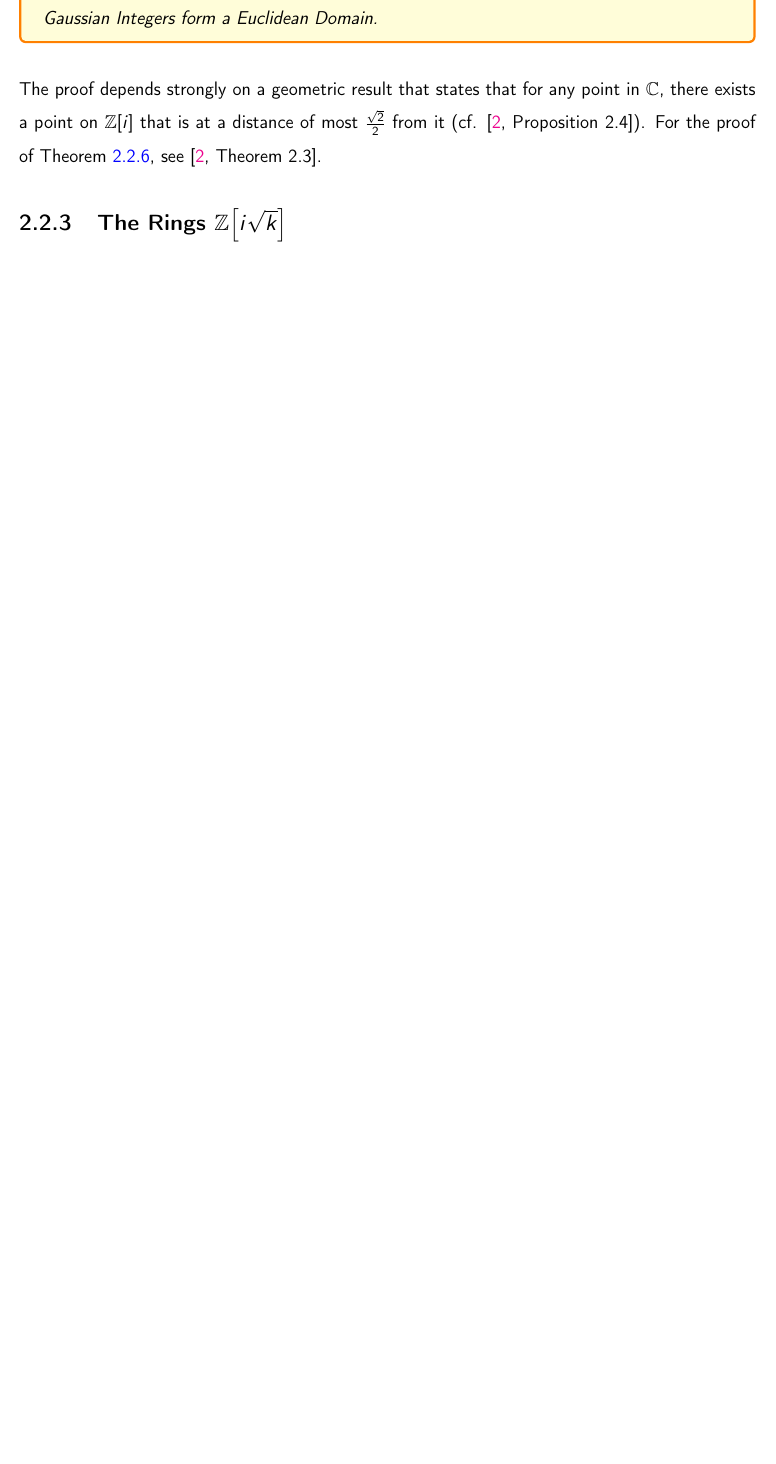
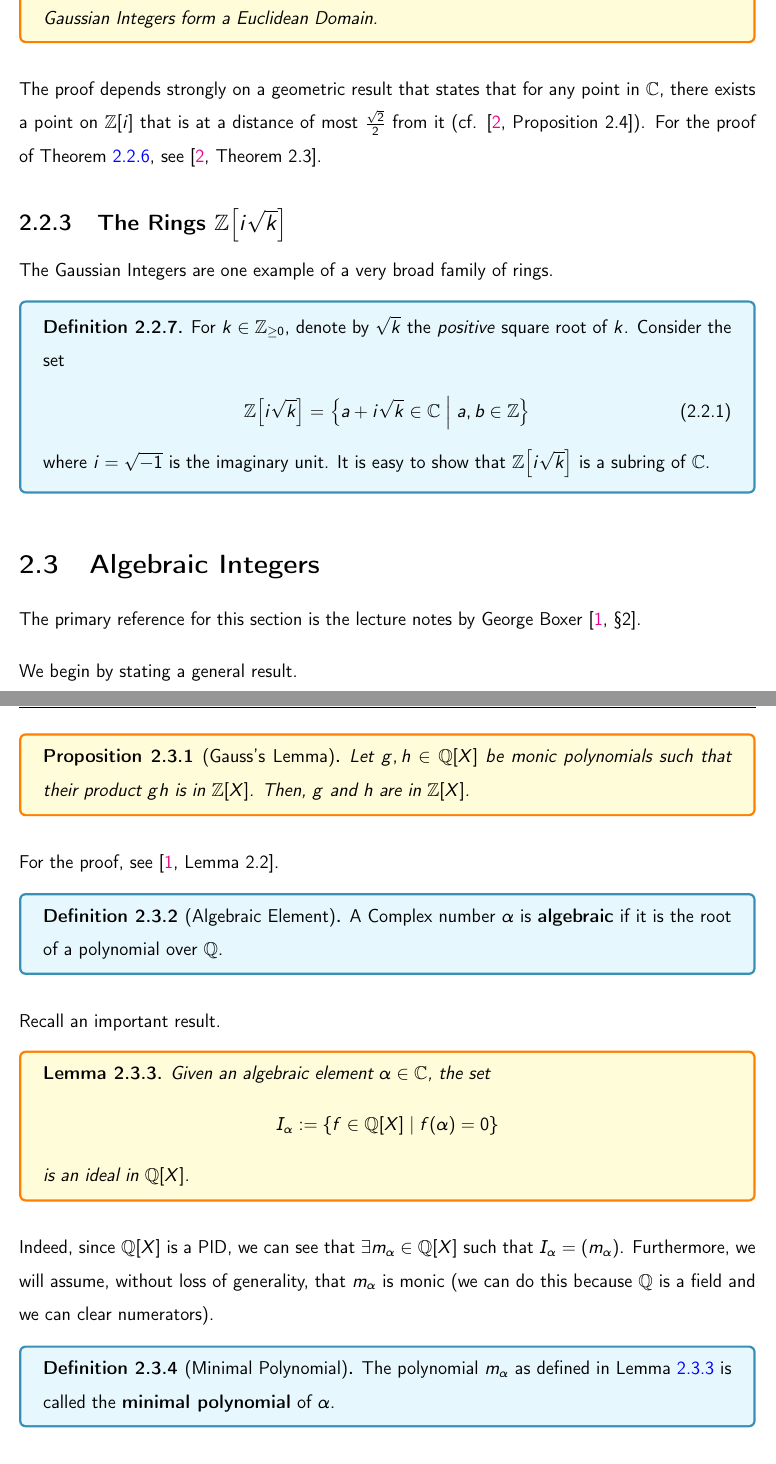
Before and after one commit to thefundamentaltheor3m/ANTNotes, a LaTeX thesis (main.tex, which reads Chapters/2_Alg/2_2_Norms.tex, Chapters/2_Alg/2_3_Alg_Int.tex): part of page 12 of 13 before the commit and two parts of pages 13 and 14 of 18 after it, the two joined at a grey line, cut so that both start at the same text, the shorter picture padded with empty space. The pictures show the PDF file TeX_Outputs/main.pdf that the author committed with the source.

Commit message:
semi-complete live tex

```diff
--- a/Chapters/2_Alg/2_2_Norms.tex
+++ b/Chapters/2_Alg/2_2_Norms.tex
@@ -48,3 +48,13 @@ In fact, we can go a step further.
 The proof depends strongly on a geometric result that states that for any point in $\C$, there exists a point on $\Zext{i}$ that is at a distance of most $\frac{\sqrt{2}}{2}$ from it (cf. \cite[Proposition 2.4]{AmbrusPal}). For the proof of \Cref{Ch1:Thm:GaussianIntegersEuclidean}, see \cite[Theorem 2.3]{AmbrusPal}.
 
 \subsection{The Rings $\Zext{i\sqrt{k}}$}
+
+The Gaussian Integers are one example of a very broad family of rings.
+
+\begin{boxdefinition}
+    For $k \in \Z_{\geq 0}$, denote by $\sqrt{k}$ the \textit{positive} square root of $k$. Consider the set
+    \begin{align}
+        \Zext{i \sqrt{k}} = \setst{a + i\sqrt{k} \in \C}{a, b \in \Z}
+    \end{align}
+    where $i = \sqrt{-1}$ is the imaginary unit. It is easy to show that $\Zext{i\sqrt{k}}$ is a subring of $\C$.
+\end{boxdefinition}
--- /dev/null
+++ b/Chapters/2_Alg/2_3_Alg_Int.tex
@@ -0,0 +1,48 @@
+\section{Algebraic Integers}
+
+The primary reference for this section is the lecture notes by George Boxer~\cite[\S 2]{GeorgeBoxer}.
+
+We begin by stating a general result.
+
+\begin{boxproposition}[Gauss's Lemma]
+    Let $g, h \in \Q[X]$ be monic polynomials such that their product $gh$ is in $\Z[X]$. Then, $g$ and $h$ are in $\Z[X]$.
+\end{boxproposition}
+For the proof, see~\cite[Lemma 2.2]{GeorgeBoxer}.
+
+\begin{boxdefinition}[Algebraic Element]
+    A Complex number $\alpha$ is \textbf{algebraic} if it is the root of a polynomial over $\Q$.
+\end{boxdefinition}
+
+Recall an important result.
+
+\begin{boxlemma}\label{Ch1:Lemma:AlgEltEvalIdeal}
+    Given an algebraic element $\alpha \in \C$, the set
+    \begin{align*}
+        I_{\alpha} := \setst{f \in \Qext{X}}{f(\alpha) = 0}
+    \end{align*}
+    is an ideal in $\Qext{X}$.
+\end{boxlemma}
+Indeed, since $\Qext{X}$ is a PID, we can see that $\exists m_{\alpha} \in \Q[X]$ such that $I_{\alpha} = \parenth{m_{\alpha}}$. Furthermore, we will assume, without loss of generality, that $m_{\alpha}$ is monic (we can do this because $\Q$ is a field and we can clear numerators).
+
+\begin{boxdefinition}[Minimal Polynomial]
+    The polynomial $m_{\alpha}$ as defined in \Cref{Ch1:Lemma:AlgEltEvalIdeal} is called the \textbf{minimal polynomial} of $\alpha$.
+\end{boxdefinition}
+
+In this section, we will study a specific class of algebraic elements.
+
+\begin{boxdefinition}[Algebraic Integer]
+    We say that a Complex number is an \textbf{algebraic integer} if it is the root of a monic polynomial over $\Z$.
+\end{boxdefinition}
+
+\subsection{Minimal Polynomials}
+
+\begin{boxproposition}
+    Let $\alpha \in \C$ be an algebraic number. Denote by $m_{\alpha} \in \Q[X]$ its minimal (monic) polynomial over $\Q$. Then, $\alpha$ is an algebraic integer if and only if $m_{\alpha} \in \Z[X]$.
+\end{boxproposition}
+\begin{proof}
+    We only need to prove the forward direction, as the converse is an immediate consequence of the fact that $\Z[X]$ embeds into $\Q[X]$ in a degree-preserving manner.
+
+    Suppose that $\alpha$ is an algebraic integer. Let $f \in \Z[X]$ be monic such that $f(x) = 0$. We know that such an $f$ exists because we are assuming that $\alpha$ is an algebraic integer. Then, by the definition of a minimal polynomial, we have that $\exists g \in \Q[X]$ such that $m_{\alpha} \cdot g = f \in \Z[X]$. Since $f$ and $m_{\alpha}$ are monic, so is $g$. Therefore, by Gauss's Lemma, it must be that $g, m_{\alpha} \in \Z[X]$.
+\end{proof}
+
+\begin{boxexample}
@@ -0,0 +105,12 @@
+    \end{enumerate}
+\end{boxproposition}
+\begin{proof}\hfill
+    \begin{description}
+        \item[\underline{(a) $\implies$ (b).}] Suppose that $\alpha \in \C$ is an algebraic integer. Then, $\exists m_{\alpha} \in \Z[X]$ such that $m_{\alpha}(\alpha) = 0$. Write
+        \begin{align*}
+            m_{\alpha}(X) = X^n + a_{n-1}X^{n-1} + \cdots + a_1X + a_0
+        \end{align*}
+        We can show that the set
+        \begin{align*}
+            \set{1, \alpha, \alpha^2, \ldots, \alpha^{n-1}}
+        \end{align*}
@@ -0,0 +122,3 @@
+        \begin{align*}
+            \alpha^{k+1} = \alpha \cdot \alpha^{k} = \alpha \cdot \sum_{i=0}^{n-1} c_i \alpha^{i} = \sum_{i=0}^{n-1} c_i \alpha^{i+1}
+        \end{align*}
@@ -0,0 +130,3 @@
+        \begin{align*}
+            \alpha \cdot m_i = \sum_{j=1}^{n} a_{ij} m_j
+        \end{align*}
```
Also changed, not shown: Chapters/2_Alg/2_1_Intro.tex (+2 -1 lines), Chapters/2_Alg/2_Alg.tex (+1 -0 lines), TeX_Setup/shortcuts.tex (+2 -1 lines), TeX_Outputs/main.pdf, Chapters/2_Alg/2_3_Alg_Int.tex (70 more changed lines).
